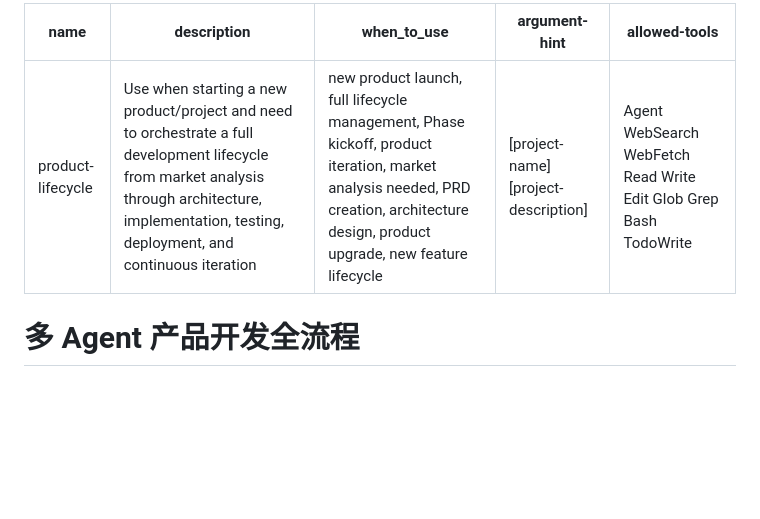
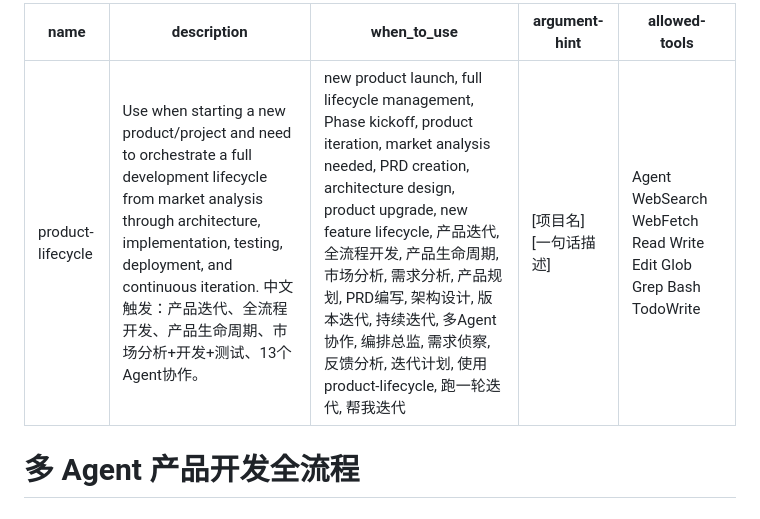
Before and after one commit to yclenove/product-lifecycle, a Markdown page: SKILL.md, the part around the change. Drawn GitHub-style; blank space fills up the shorter version.

Commit message:
feat: 添加短别名 /pl + 中文触发词
用户反馈 /product-lifecycle 太长。

解决：
1. 创建 .claude/skills/pl/SKILL.md 短别名
   - /pl 直接调用，自动读取完整 SKILL.md
2. when_to_use 添加中文触发词：
   - 产品迭代、全流程开发、产品生命周期
   - 市场分析、需求分析、PRD编写、架构设计
   - 版本迭代、持续迭代、多Agent协作
   - 跑一轮迭代、帮我迭代

用法：
  /pl 项目名 "一句话描述"
  或直接说"产品迭代"自动触发

Co-Authored-By: Claude Opus 4.7 <noreply@anthropic.com>

```diff
--- a/SKILL.md
+++ b/SKILL.md
@@ -1,8 +1,8 @@
 ---
 name: product-lifecycle
-description: Use when starting a new product/project and need to orchestrate a full development lifecycle from market analysis through architecture, implementation, testing, deployment, and continuous iteration
-when_to_use: "new product launch, full lifecycle management, Phase kickoff, product iteration, market analysis needed, PRD creation, architecture design, product upgrade, new feature lifecycle"
-argument-hint: "[project-name] [project-description]"
+description: Use when starting a new product/project and need to orchestrate a full development lifecycle from market analysis through architecture, implementation, testing, deployment, and continuous iteration. 中文触发：产品迭代、全流程开发、产品生命周期、市场分析+开发+测试、13个Agent协作。
+when_to_use: "new product launch, full lifecycle management, Phase kickoff, product iteration, market analysis needed, PRD creation, architecture design, product upgrade, new feature lifecycle, 产品迭代, 全流程开发, 产品生命周期, 市场分析, 需求分析, 产品规划, PRD编写, 架构设计, 版本迭代, 持续迭代, 多Agent协作, 编排总监, 需求侦察, 反馈分析, 迭代计划, 使用product-lifecycle, 跑一轮迭代, 帮我迭代"
+argument-hint: "[项目名] [一句话描述]"
 allowed-tools: Agent WebSearch WebFetch Read Write Edit Glob Grep Bash TodoWrite
 ---
 
```
Also changed, not shown: 1 other file.
